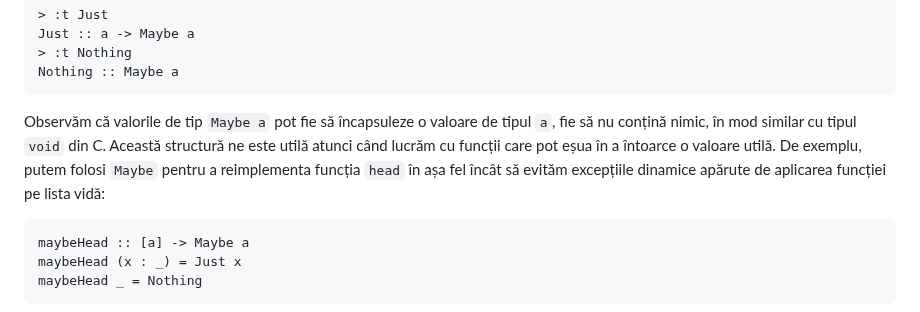
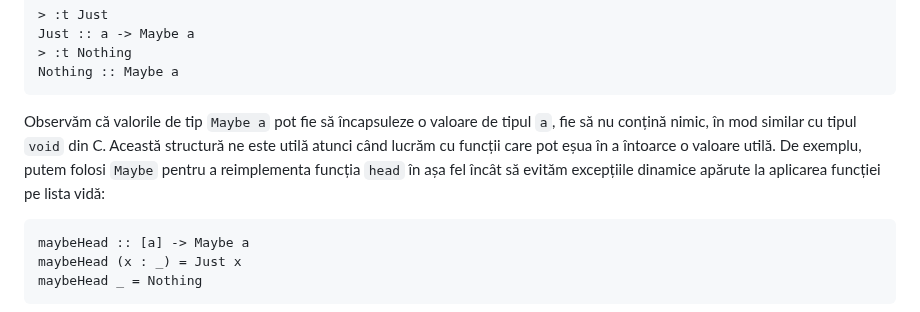
Before and after one commit to cs-pub-ro/PP-laboratoare, a Markdown page: haskell/tipuri/README.md, the part around the change. Rendered like a GitHub page.

Commit message:
docs: Quickfix another typo

````diff
--- a/haskell/tipuri/README.md
+++ b/haskell/tipuri/README.md
@@ -221,7 +221,7 @@ Just :: a -> Maybe a
 Nothing :: Maybe a
 ```
 
-Observăm că valorile de tip `Maybe a` pot fie să încapsuleze o valoare de tipul `a`, fie să nu conțină nimic, în mod similar cu tipul `void` din C. Această structură ne este utilă atunci când lucrăm cu funcții care pot eșua în a întoarce o valoare utilă. De exemplu, putem folosi `Maybe` pentru a reimplementa funcția `head` în așa fel încât să evităm excepțiile dinamice apărute de aplicarea funcției pe lista vidă:
+Observăm că valorile de tip `Maybe a` pot fie să încapsuleze o valoare de tipul `a`, fie să nu conțină nimic, în mod similar cu tipul `void` din C. Această structură ne este utilă atunci când lucrăm cu funcții care pot eșua în a întoarce o valoare utilă. De exemplu, putem folosi `Maybe` pentru a reimplementa funcția `head` în așa fel încât să evităm excepțiile dinamice apărute la aplicarea funcției pe lista vidă:
 
 ```haskell
 maybeHead :: [a] -> Maybe a
````
